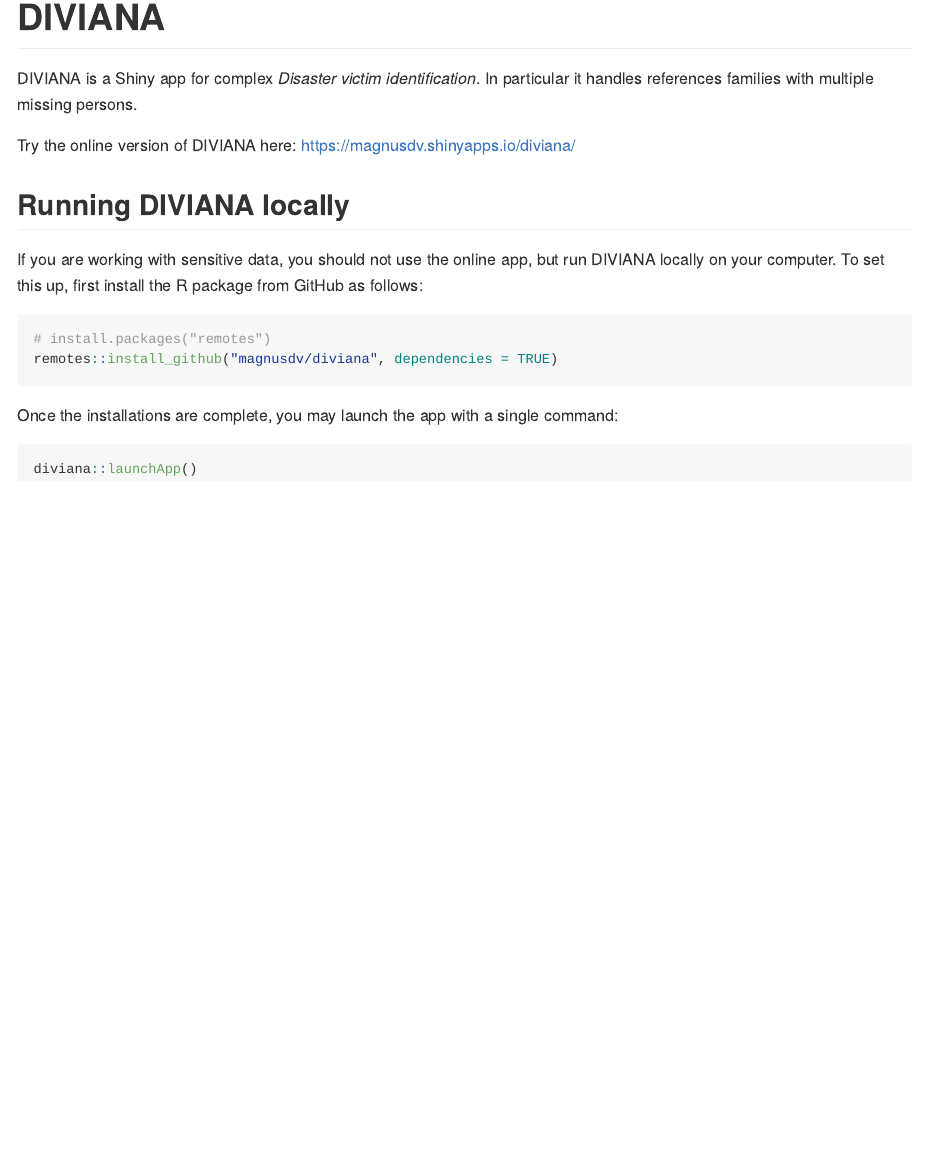
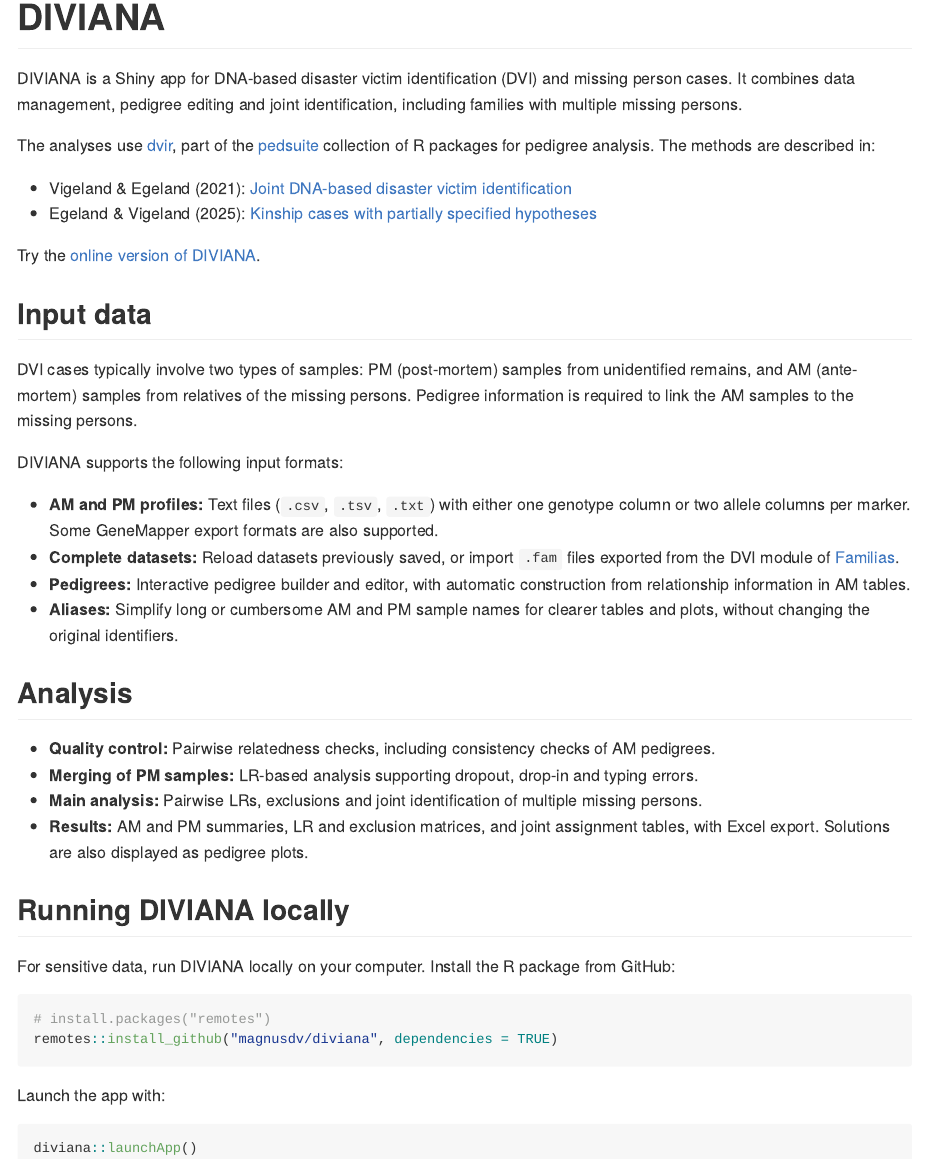
Before and after one commit to magnusdv/diviana, an R Markdown document (README.Rmd): the page in a window 1100 px wide, from its top. The pictures show the output file README.md that the author committed with the source, drawn offline in the style of GitHub.

Commit message:
Rewrite README

````diff
--- a/README.Rmd
+++ b/README.Rmd
@@ -15,24 +15,57 @@
 
 # DIVIANA
 
-DIVIANA is a Shiny app for complex *Disaster victim identification*. In particular it handles references families with multiple missing persons.
+DIVIANA is a Shiny app for DNA-based disaster victim identification (DVI) and
+missing person cases. It combines data management, pedigree editing and joint
+identification, including families with multiple missing persons.
 
-Try the online version of DIVIANA here: https://magnusdv.shinyapps.io/diviana/
+The analyses use [dvir](https://github.com/magnusdv/dvir), part of the
+[pedsuite](https://pedsuite.org/) collection of R packages for pedigree analysis.
+The methods are described in:
+
+* Vigeland & Egeland (2021): [Joint DNA-based disaster victim identification](https://doi.org/10.1038/s41598-021-93071-5)
+* Egeland & Vigeland (2025): [Kinship cases with partially specified hypotheses](https://doi.org/10.1016/j.fsigen.2025.103270)
+
+Try the [online version of DIVIANA](https://magnusdv.shinyapps.io/diviana/).
+
+## Input data
+
+DVI cases typically involve two types of samples: PM (post-mortem) samples from unidentified remains, and AM (ante-mortem) samples from relatives of the missing persons. Pedigree information is required to link the AM samples to the missing persons.
+
+DIVIANA supports the following input formats:
+
+* **AM and PM profiles:** Text files (`.csv`, `.tsv`, `.txt`) with either one genotype
+  column or two allele columns per marker. Some GeneMapper export formats are also supported.
+* **Complete datasets:** Reload datasets previously saved, or import `.fam` files exported from the DVI module of [Familias](https://familias.no/).
+* **Pedigrees:** Interactive pedigree builder and editor, with automatic
+  construction from relationship information in AM tables.
+* **Aliases:** Simplify long or cumbersome AM and PM sample names for clearer
+  tables and plots, without changing the original identifiers.
+
+## Analysis
+
+* **Quality control:** Pairwise relatedness checks, including consistency checks
+  of AM pedigrees.
+* **Merging of PM samples:** LR-based analysis supporting dropout, drop-in and typing errors.
+* **Main analysis:** Pairwise LRs, exclusions and joint identification of multiple missing persons.
+* **Results:** AM and PM summaries, LR and exclusion matrices, and joint
+  assignment tables, with Excel export. Solutions are also displayed as pedigree plots.
 
 ## Running DIVIANA locally
 
-If you are working with sensitive data, you should not use the online app, but run DIVIANA locally on your computer. To set this up, first install the R package from GitHub as follows:
+For sensitive data, run DIVIANA locally on your computer. Install the R package
+from GitHub:
 
 ```{r, eval = FALSE}
 # install.packages("remotes")
 remotes::install_github("magnusdv/diviana", dependencies = TRUE)
 ```
 
-Once the installations are complete, you may launch the app with a single command:
+Launch the app with:
 ```{r, eval = FALSE}
 diviana::launchApp()
 ```
 
-```{r, echo = F}
+```{r, echo = FALSE}
 knitr::include_graphics("man/figures/screenshot.png")
 ```
````
Also changed, not shown: README.md.
